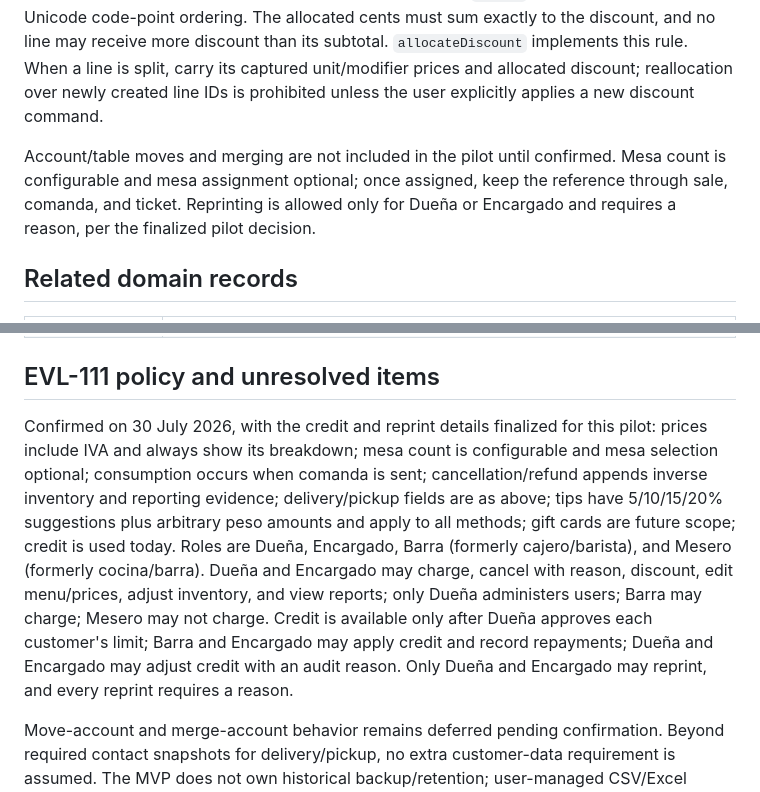
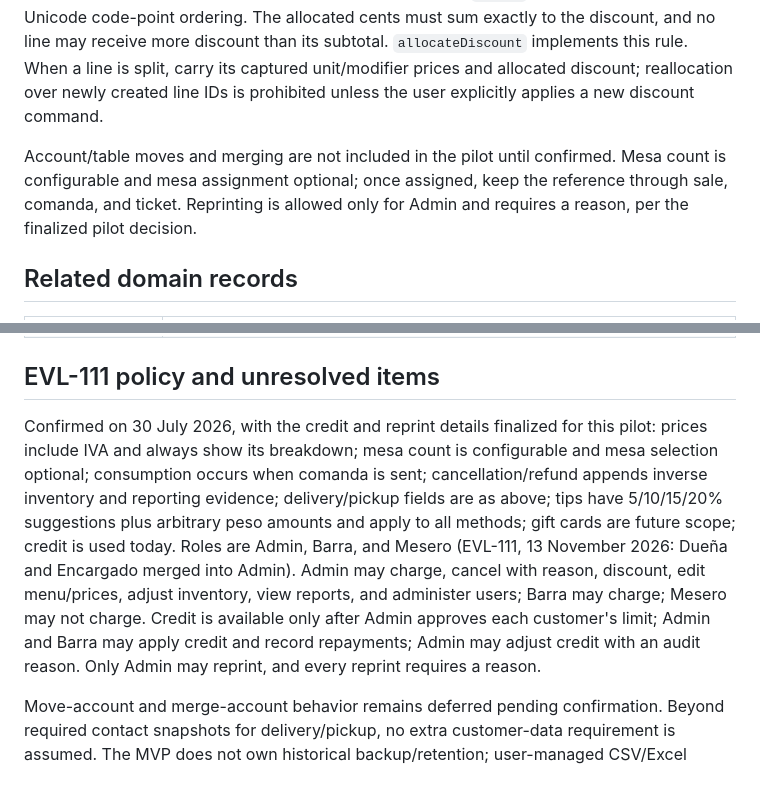
Before and after one commit to the-evillevi/karma, a Markdown page: docs/domain/order-lifecycle.md, 2 parts joined by grey strips. GitHub-like rendering.

Commit message:
docs: align order lifecycle roles with EVL-111 (13 Nov)
Co-Authored-By: Claude Opus 5.5 <noreply@anthropic.com>

```diff
--- a/docs/domain/order-lifecycle.md
+++ b/docs/domain/order-lifecycle.md
@@ -60,7 +60,7 @@ Financial payment and preparation are independent: registering payment never rem
 
 An order-level discount in centavos is distributed across eligible line subtotals proportionally. Compute each exact share, assign its floor, then distribute remaining centavos by descending fractional remainder; ties are resolved by ascending stable `lineId` using locale-independent Unicode code-point ordering. The allocated cents must sum exactly to the discount, and no line may receive more discount than its subtotal. `allocateDiscount` implements this rule. When a line is split, carry its captured unit/modifier prices and allocated discount; reallocation over newly created line IDs is prohibited unless the user explicitly applies a new discount command.
 
-Account/table moves and merging are not included in the pilot until confirmed. Mesa count is configurable and mesa assignment optional; once assigned, keep the reference through sale, comanda, and ticket. Reprinting is allowed only for Dueña or Encargado and requires a reason, per the finalized pilot decision.
+Account/table moves and merging are not included in the pilot until confirmed. Mesa count is configurable and mesa assignment optional; once assigned, keep the reference through sale, comanda, and ticket. Reprinting is allowed only for Admin and requires a reason, per the finalized pilot decision.
 
 ## Related domain records
 
@@ -77,6 +77,6 @@ Account/table moves and merging are not included in the pilot until confirmed. M
 
 ## EVL-111 policy and unresolved items
 
-Confirmed on 30 July 2026, with the credit and reprint details finalized for this pilot: prices include IVA and always show its breakdown; mesa count is configurable and mesa selection optional; consumption occurs when comanda is sent; cancellation/refund appends inverse inventory and reporting evidence; delivery/pickup fields are as above; tips have 5/10/15/20% suggestions plus arbitrary peso amounts and apply to all methods; gift cards are future scope; credit is used today. Roles are Dueña, Encargado, Barra (formerly cajero/barista), and Mesero (formerly cocina/barra). Dueña and Encargado may charge, cancel with reason, discount, edit menu/prices, adjust inventory, and view reports; only Dueña administers users; Barra may charge; Mesero may not charge. Credit is available only after Dueña approves each customer's limit; Barra and Encargado may apply credit and record repayments; Dueña and Encargado may adjust credit with an audit reason. Only Dueña and Encargado may reprint, and every reprint requires a reason.
+Confirmed on 30 July 2026, with the credit and reprint details finalized for this pilot: prices include IVA and always show its breakdown; mesa count is configurable and mesa selection optional; consumption occurs when comanda is sent; cancellation/refund appends inverse inventory and reporting evidence; delivery/pickup fields are as above; tips have 5/10/15/20% suggestions plus arbitrary peso amounts and apply to all methods; gift cards are future scope; credit is used today. Roles are Admin, Barra, and Mesero (EVL-111, 13 November 2026: Dueña and Encargado merged into Admin). Admin may charge, cancel with reason, discount, edit menu/prices, adjust inventory, view reports, and administer users; Barra may charge; Mesero may not charge. Credit is available only after Admin approves each customer's limit; Admin and Barra may apply credit and record repayments; Admin may adjust credit with an audit reason. Only Admin may reprint, and every reprint requires a reason.
 
 Move-account and merge-account behavior remains deferred pending confirmation. Beyond required contact snapshots for delivery/pickup, no extra customer-data requirement is assumed. The MVP does not own historical backup/retention; user-managed CSV/Excel exports are the recovery archive, and cloud sync alone is not a historical backup. These decisions guide this contract; implementing role UI, offline sync, accounting reports, inventory, tickets, or credit workflows belongs to their respective roadmap issues.
```
